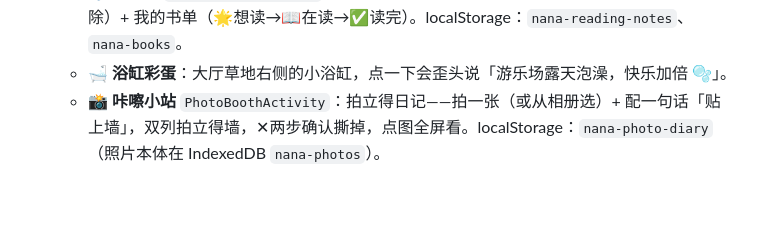
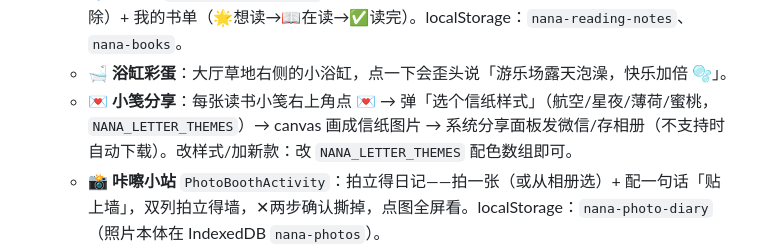
Before and after one commit to Pandafish-cool/Nana-s-home, a Markdown page: EASTER_EGGS.md, the part around the change. Rendered like a GitHub page; blank space fills up the shorter version.

Commit message:
文档：小笺分享四款信纸说明
Co-Authored-By: Claude Fable 5 <noreply@anthropic.com>
Claude-Session: https://claude.ai/code/session_0142ibt7QgR2n4c9xSAJUzeW

```diff
--- a/EASTER_EGGS.md
+++ b/EASTER_EGGS.md
@@ -151,6 +151,7 @@ if (_ed.getFullYear() === 2026 && _ed.getMonth() === 5 && _ed.getDate() === 9 &&
   - **🎮 游戏室** `GameActivity`：原 12+ 游戏不变，连续 7 天彩蛋照旧。
   - **📚 阅读室** `ReadingRoomActivity`：航空信纸读书笔记（写完「收进小本本」，✕两步确认删除）+ 我的书单（🌟想读→📖在读→✅读完）。localStorage：`nana-reading-notes`、`nana-books`。
   - **🛁 浴缸彩蛋**：大厅草地右侧的小浴缸，点一下会歪头说「游乐场露天泡澡，快乐加倍 🫧」。
+  - **💌 小笺分享**：每张读书小笺右上角点 💌 → 弹「选个信纸样式」（航空/星夜/薄荷/蜜桃，`NANA_LETTER_THEMES`）→ canvas 画成信纸图片 → 系统分享面板发微信/存相册（不支持时自动下载）。改样式/加新款：改 `NANA_LETTER_THEMES` 配色数组即可。
   - **📸 咔嚓小站** `PhotoBoothActivity`：拍立得日记——拍一张（或从相册选）+ 配一句话「贴上墙」，双列拍立得墙，✕两步确认撕掉，点图全屏看。localStorage：`nana-photo-diary`（照片本体在 IndexedDB `nana-photos`）。
 - **📷 拍照基建**：`nanaPhotoSave/Get/Del` + `NanaPhoto`/`NanaLightbox` 组件。照片 canvas 压缩（最长边900px JPEG）后存 IndexedDB，**全部本机私密不上传**。三处入口：阅读室小笺贴照片（`note.p`）、探店弹层随手拍（localStorage `nana-bar-photos`）、咔嚓小站。删除记录时会连带清理照片本体。
 
```
